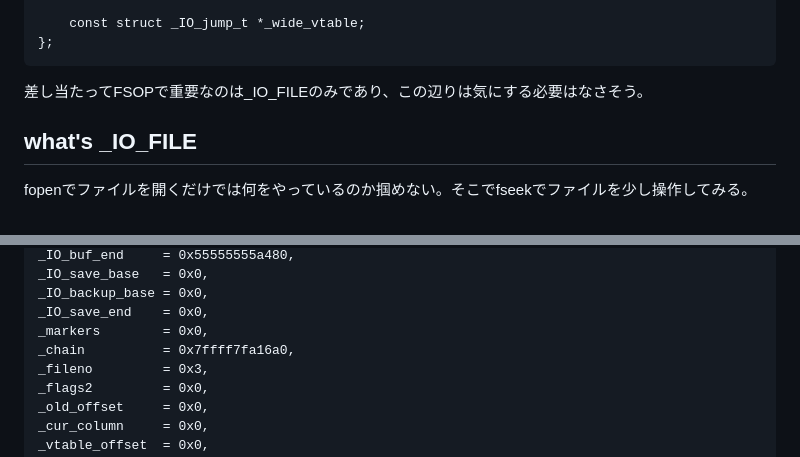
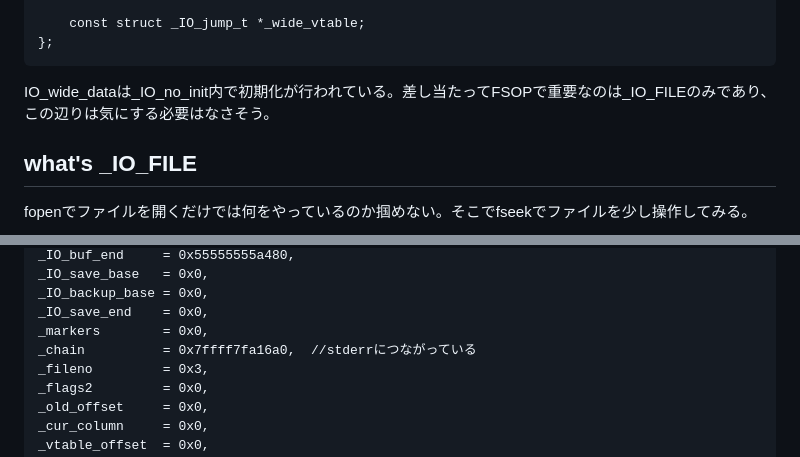
Before and after one commit to 4ryuJP/CTF_writeup, a Markdown page: 0.wiki/IO_FILE/fsop.md, 2 parts joined by grey strips. Drawn GitHub-style.

````diff
--- a/0.wiki/IO_FILE/fsop.md
+++ b/0.wiki/IO_FILE/fsop.md
@@ -196,7 +166,7 @@ struct _IO_wide_data
     const struct _IO_jump_t *_wide_vtable;
 };
 ```
-差し当たってFSOPで重要なのは_IO_FILEのみであり、この辺りは気にする必要はなさそう。
+IO_wide_dataは_IO_no_init内で初期化が行われている。差し当たってFSOPで重要なのは_IO_FILEのみであり、この辺りは気にする必要はなさそう。
 
 
 ## what's _IO_FILE
@@ -277,7 +247,7 @@ _IO_save_base   = 0x0,
 _IO_backup_base = 0x0,
 _IO_save_end    = 0x0,
 _markers        = 0x0,
-_chain          = 0x7ffff7fa16a0,
+_chain          = 0x7ffff7fa16a0,  //stderrにつながっている
 _fileno         = 0x3,
 _flags2         = 0x0,
 _old_offset     = 0x0,
````
Also changed, not shown: other parts of 0.wiki/IO_FILE/fsop.md (+8 -38 lines).
